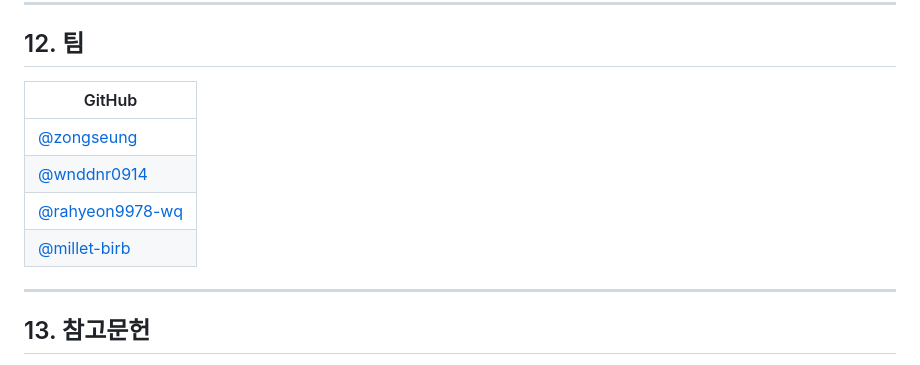
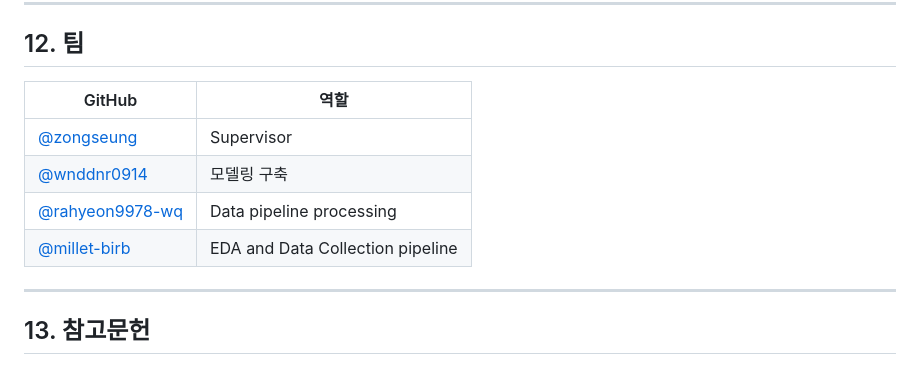
Before and after one commit to zongseung/finance-modeling, a Markdown page: README.md, the part around the change. Drawn GitHub-style.

Commit message:
README: 팀 역할 추가
zongseung: Supervisor, wnddnr0914: 모델링 구축, rahyeon9978-wq: Data pipeline processing, millet-birb: EDA and Data Collection pipeline

Co-Authored-By: Claude Opus 5 (1M context) <noreply@anthropic.com>
Claude-Session: https://claude.ai/code/session_01SSLxUUEKCtzKADQ7tX3tDo

```diff
--- a/README.md
+++ b/README.md
@@ -342,12 +342,12 @@ uv run python -c "import jax; print(jax.devices())"
 ---
 
 ## 12. 팀
-| GitHub |
-|---|
-| [@zongseung](https://github.com/zongseung) |
-| [@wnddnr0914](https://github.com/wnddnr0914) |
-| [@rahyeon9978-wq](https://github.com/rahyeon9978-wq) |
-| [@millet-birb](https://github.com/millet-birb) |
+| GitHub | 역할 |
+|---|---|
+| [@zongseung](https://github.com/zongseung) | Supervisor |
+| [@wnddnr0914](https://github.com/wnddnr0914) | 모델링 구축 |
+| [@rahyeon9978-wq](https://github.com/rahyeon9978-wq) | Data pipeline processing |
+| [@millet-birb](https://github.com/millet-birb) | EDA and Data Collection pipeline |
 
 ---
 
```
